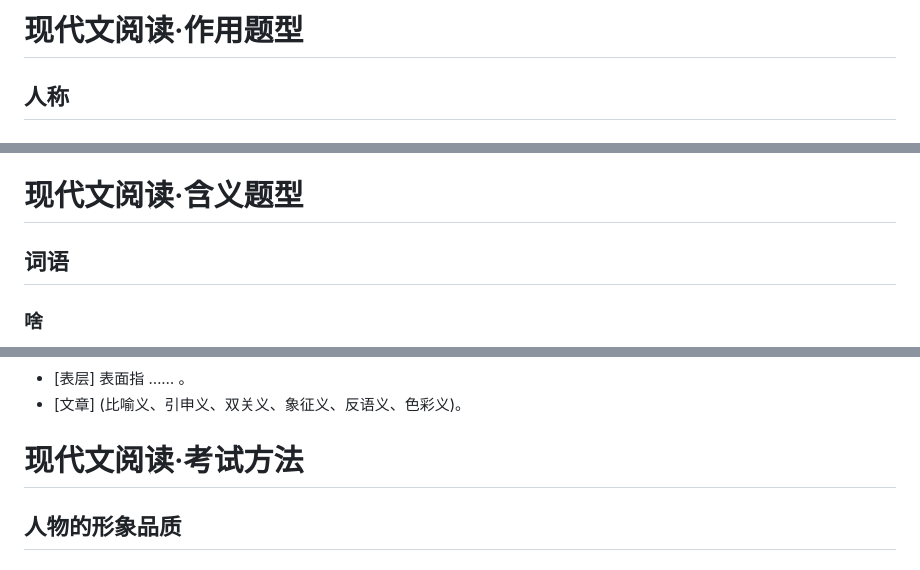
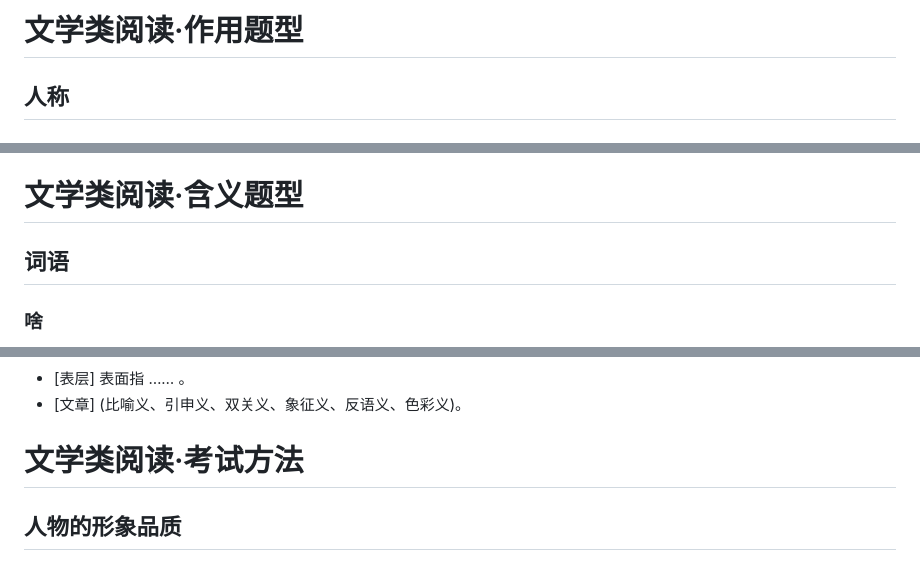
Before and after one commit to Letionc/learnNotes, a Markdown page: chinese.md, 3 parts joined by grey strips. Rendered like a GitHub page.

Commit message:
update chinese.md:(changeName) 文学类阅读

```diff
--- a/chinese.md
+++ b/chinese.md
@@ -1,4 +1,4 @@
-# 现代文阅读·作用题型
+# 文学类阅读·作用题型
 
 ## 人称
 ### 啥
@@ -221,7 +221,7 @@
 - [人物] 通过物象 …… 特点，衬托人物 …… 的品质，突出人物 …… 的形象。
 - [结构] 组织和推动情节发展，使结构更加严谨。
 
-# 现代文阅读·含义题型
+# 文学类阅读·含义题型
 
 ## 词语
 ### 啥
@@ -252,7 +252,7 @@
 - [表层] 表面指 …… 。
 - [文章] (比喻义、引申义、双关义、象征义、反语义、色彩义)。
 
-# 现代文阅读·考试方法
+# 文学类阅读·考试方法
 
 ## 人物的形象品质
 ### 我要得分！
```
